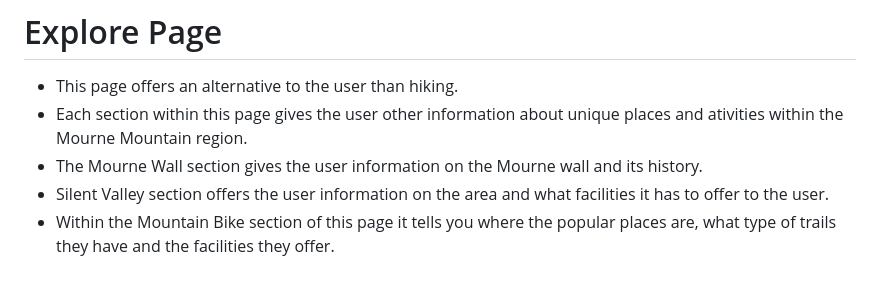
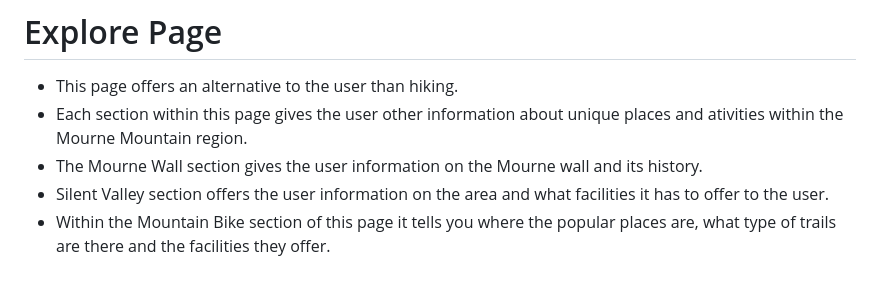
Before and after one commit to JamieB92/milestone-project-one, a Markdown page: README.md, the part around the change. Rendered like a GitHub page.

Commit message:
edit explore section of README.md

```diff
--- a/README.md
+++ b/README.md
@@ -57,6 +57,6 @@ Explore The Mournes is a website that informs users about the Mourne Mountain ar
 * Each section within this page gives the user other information about unique places and ativities within the Mourne Mountain region.<br>
 * The Mourne Wall section gives the user information on the Mourne wall and its history.<br>
 * Silent Valley section offers the user information on the area and what facilities it has to offer to the user.<br>
-* Within the Mountain Bike section of this page it tells you where the popular places are, what type of trails they have and the facilities they offer.<br>
+* Within the Mountain Bike section of this page it tells you where the popular places are, what type of trails are there and the facilities they offer.<br>
 <br>
 <img src="./docs/mourne-wall.png">
```
